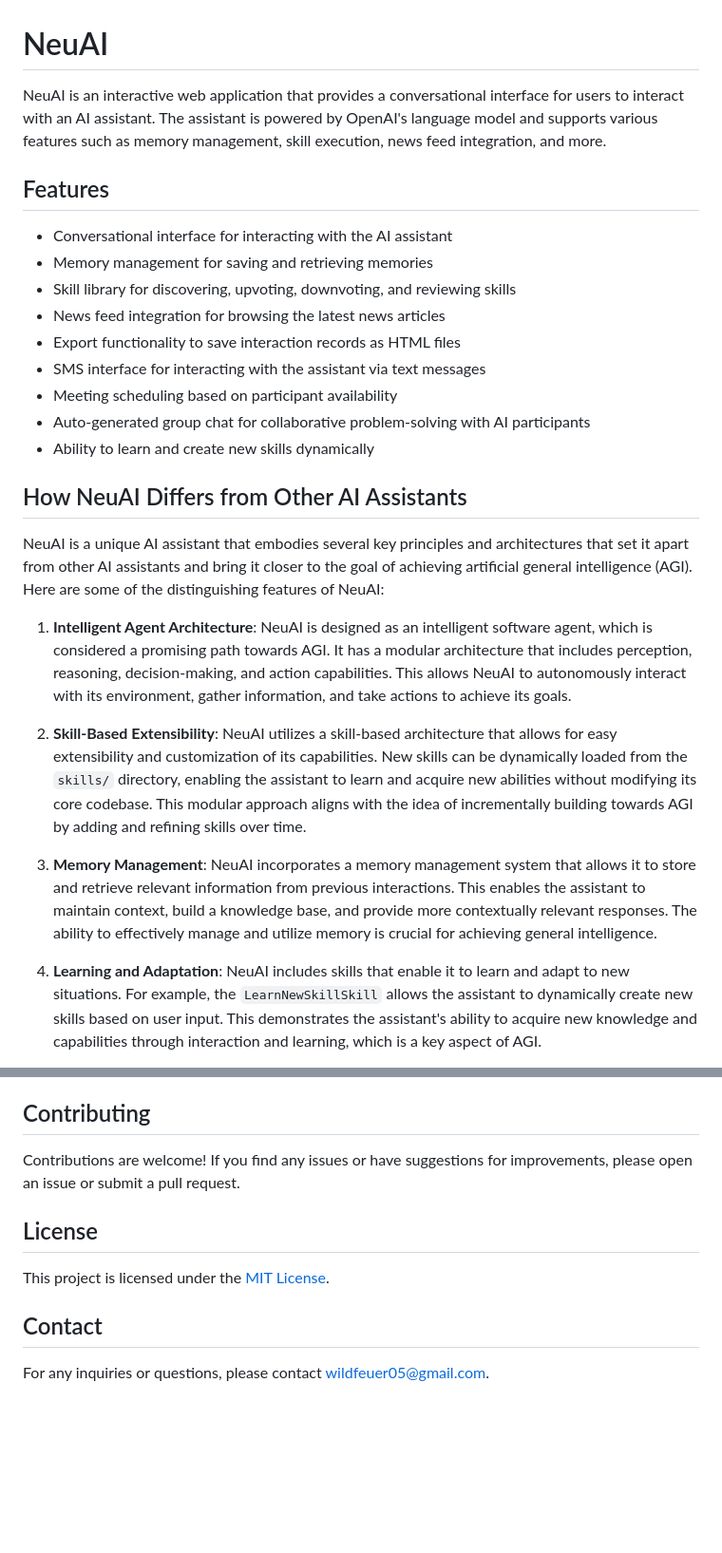
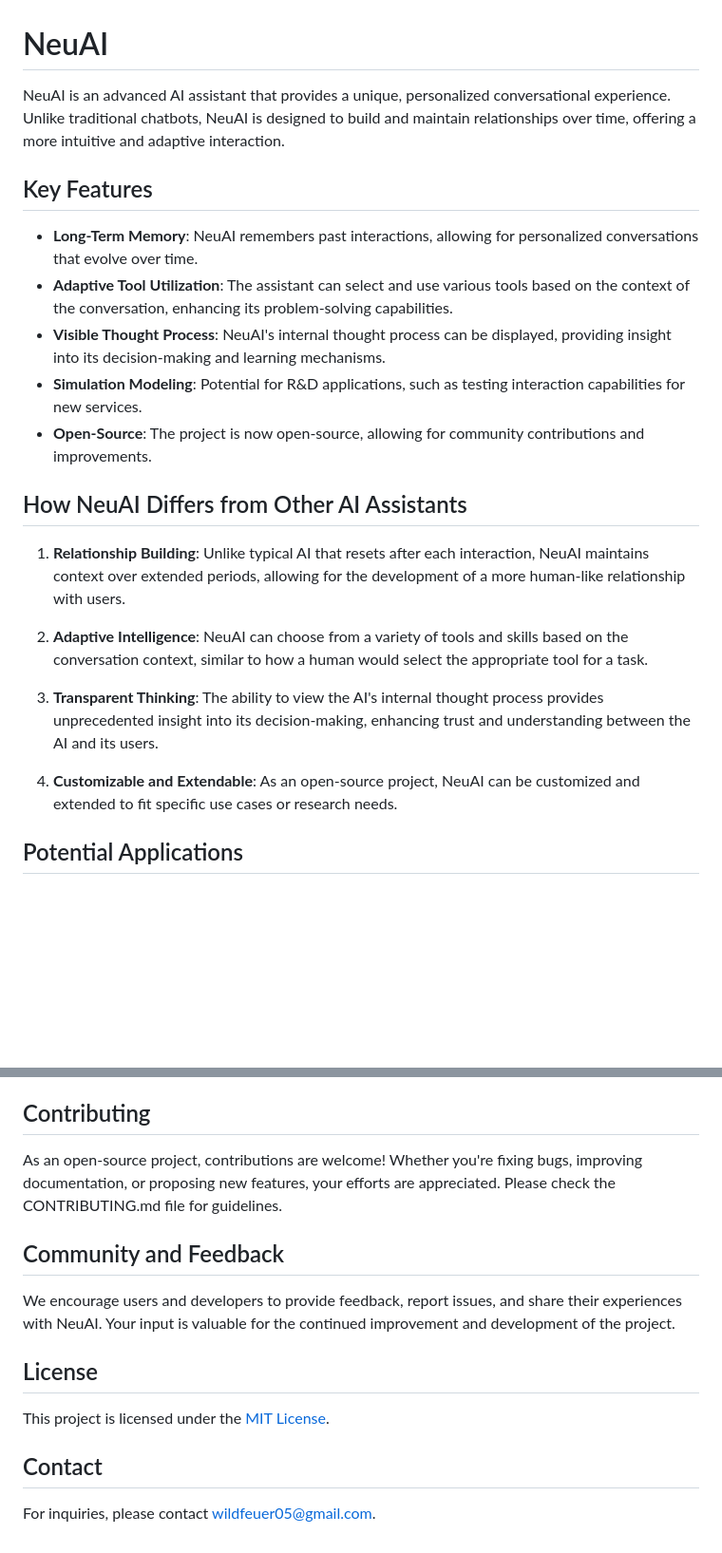
Before and after one commit to kody-w/Neu_AI, a Markdown page: README.md, 2 parts joined by grey strips. Shown: that part at 95% size. Rendered like a GitHub page; blank space fills up the shorter version.

```diff
--- a/README.md
+++ b/README.md
@@ -1,28 +1,24 @@
 # NeuAI
 
-NeuAI is an interactive web application that provides a conversational interface for users to interact with an AI assistant. The assistant is powered by OpenAI's language model and supports various features such as memory management, skill execution, news feed integration, and more.
+NeuAI is an advanced AI assistant that provides a unique, personalized conversational experience. Unlike traditional chatbots, NeuAI is designed to build and maintain relationships over time, offering a more intuitive and adaptive interaction.
 
-## Features
+## Key Features
 
-- Conversational interface for interacting with the AI assistant
-- Memory management for saving and retrieving memories
-- Skill library for discovering, upvoting, downvoting, and reviewing skills
-- News feed integration for browsing the latest news articles
-- Export functionality to save interaction records as HTML files
-- SMS interface for interacting with the assistant via text messages
-- Meeting scheduling based on participant availability
-- Auto-generated group chat for collaborative problem-solving with AI participants
-- Ability to learn and create new skills dynamically
+- **Long-Term Memory**: NeuAI remembers past interactions, allowing for personalized conversations that evolve over time.
+- **Adaptive Tool Utilization**: The assistant can select and use various tools based on the context of the conversation, enhancing its problem-solving capabilities.
+- **Visible Thought Process**: NeuAI's internal thought process can be displayed, providing insight into its decision-making and learning mechanisms.
+- **Simulation Modeling**: Potential for R&D applications, such as testing interaction capabilities for new services.
+- **Open-Source**: The project is now open-source, allowing for community contributions and improvements.
 
 ## How NeuAI Differs from Other AI Assistants
 
-NeuAI is a unique AI assistant that embodies several key principles and architectures that set it apart from other AI assistants and bring it closer to the goal of achieving artificial general intelligence (AGI). Here are some of the distinguishing features of NeuAI:
+1. **Relationship Building**: Unlike typical AI that resets after each interaction, NeuAI maintains context over extended periods, allowing for the development of a more human-like relationship with users.
 
-1. **Intelligent Agent Architecture**: NeuAI is designed as an intelligent software agent, which is considered a promising path towards AGI. It has a modular architecture that includes perception, reasoning, decision-making, and action capabilities. This allows NeuAI to autonomously interact with its environment, gather information, and take actions to achieve its goals.
+2. **Adaptive Intelligence**: NeuAI can choose from a variety of tools and skills based on the conversation context, similar to how a human would select the appropriate tool for a task.
 
-2. **Skill-Based Extensibility**: NeuAI utilizes a skill-based architecture that allows for easy extensibility and customization of its capabilities. New skills can be dynamically loaded from the `skills/` directory, enabling the assistant to learn and acquire new abilities without modifying its core codebase. This modular approach aligns with the idea of incrementally building towards AGI by adding and refining skills over time.
+3. **Transparent Thinking**: The ability to view the AI's internal thought process provides unprecedented insight into its decision-making, enhancing trust and understanding between the AI and its users.
 
-3. **Memory Management**: NeuAI incorporates a memory management system that allows it to store and retrieve relevant information from previous interactions. This enables the assistant to maintain context, build a knowledge base, and provide more contextually relevant responses. The ability to effectively manage and utilize memory is crucial for achieving general intelligence.
+4. **Customizable and Extendable**: As an open-source project, NeuAI can be customized and extended to fit specific use cases or research needs.
 
-4. **Learning and Adaptation**: NeuAI includes skills that enable it to learn and adapt to new situations. For example, the `LearnNewSkillSkill` allows the assistant to dynamically create new skills based on user input. This demonstrates the assistant's ability to acquire new knowledge and capabilities through interaction and learning, which is a key aspect of AGI.
+## Potential Applications
 
@@ -86,7 +44,11 @@ Copy code
 
 ## Contributing
 
-Contributions are welcome! If you find any issues or have suggestions for improvements, please open an issue or submit a pull request.
+As an open-source project, contributions are welcome! Whether you're fixing bugs, improving documentation, or proposing new features, your efforts are appreciated. Please check the CONTRIBUTING.md file for guidelines.
+
+## Community and Feedback
+
+We encourage users and developers to provide feedback, report issues, and share their experiences with NeuAI. Your input is valuable for the continued improvement and development of the project.
 
 ## License
 
@@ -94,4 +56,4 @@ This project is licensed under the [MIT License](LICENSE).
 
 ## Contact
 
-For any inquiries or questions, please contact [wildfeuer05@gmail.com](mailto:wildfeuer05@gmail.com).
+For inquiries, please contact [wildfeuer05@gmail.com](mailto:wildfeuer05@gmail.com).
```
Also changed, not shown: other parts of README.md (+13 -51 lines).
